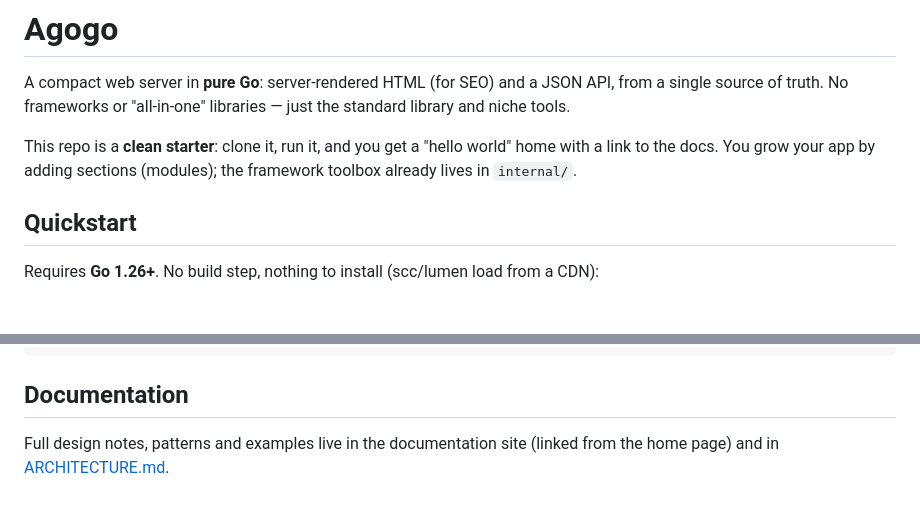
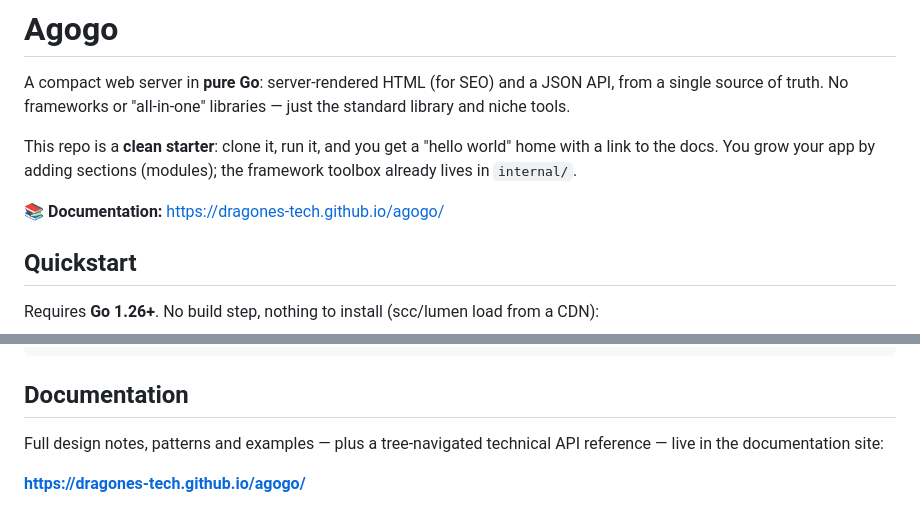
Before and after one commit to dragones-tech/agogo, a Markdown page: README.md, 2 parts joined by grey strips. Rendered like a GitHub page; blank space fills up the shorter version.

Commit message:
Link the documentation site from the README

```diff
--- a/README.md
+++ b/README.md
@@ -7,6 +7,8 @@ just the standard library and niche tools.
 This repo is a **clean starter**: clone it, run it, and you get a "hello world"
 home with a link to the docs. You grow your app by adding sections (modules);
 the framework toolbox already lives in `internal/`.
+
+📚 **Documentation:** https://dragones-tech.github.io/agogo/
 
 ## Quickstart
 
@@ -144,5 +146,7 @@ agogo.com {
 
 ## Documentation
 
-Full design notes, patterns and examples live in the documentation site (linked
-from the home page) and in [ARCHITECTURE.md](ARCHITECTURE.md).
+Full design notes, patterns and examples — plus a tree-navigated technical API
+reference — live in the documentation site:
+
+**https://dragones-tech.github.io/agogo/**
```
